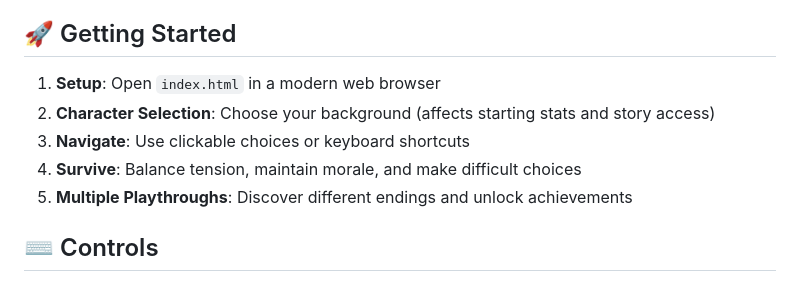
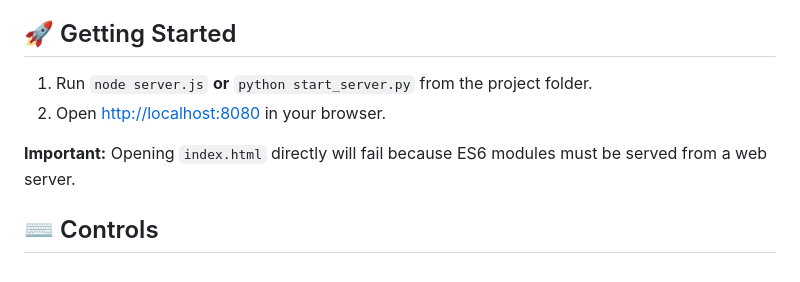
Before and after one commit to Seanbo5386/Troubles_Simulator_v2, a Markdown page: README.md, the part around the change. GitHub-like rendering.

Commit message:
Update getting started instructions

```diff
--- a/README.md
+++ b/README.md
@@ -94,11 +94,10 @@ data/
 
 ## 🚀 Getting Started
 
-1. **Setup**: Open `index.html` in a modern web browser
-2. **Character Selection**: Choose your background (affects starting stats and story access)
-3. **Navigate**: Use clickable choices or keyboard shortcuts
-4. **Survive**: Balance tension, maintain morale, and make difficult choices
-5. **Multiple Playthroughs**: Discover different endings and unlock achievements
+1. Run `node server.js` **or** `python start_server.py` from the project folder.
+2. Open [http://localhost:8080](http://localhost:8080) in your browser.
+
+**Important:** Opening `index.html` directly will fail because ES6 modules must be served from a web server.
 
 ## ⌨️ Controls
 
```
